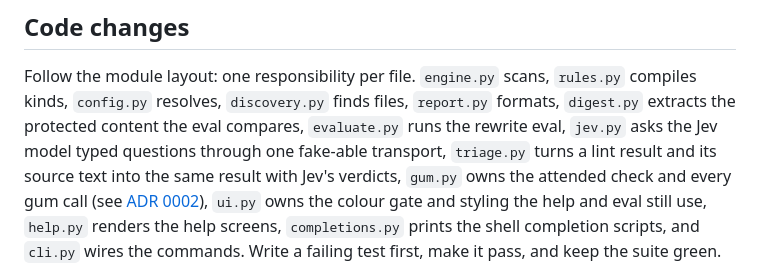
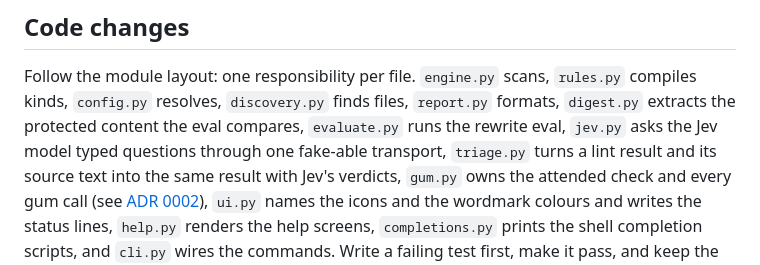
Before and after one commit to jv-k/deslopper, a Markdown page: CONTRIBUTING.md, the part around the change. Rendered like a GitHub page.

```diff
--- a/CONTRIBUTING.md
+++ b/CONTRIBUTING.md
@@ -77,7 +77,7 @@ rewrite eval, `jev.py` asks the Jev model typed questions through one fake-able
 transport, `triage.py` turns a lint result and its source text into the same result with
 Jev's verdicts, `gum.py` owns the attended check and every gum call (see
 [ADR 0002](docs/adr/0002-styled-output-is-a-gum-layer-over-plain-output.md)), `ui.py`
-owns the colour gate and styling the help and eval still use, `help.py` renders the
+names the icons and the wordmark colours and writes the status lines, `help.py` renders the
 help screens, `completions.py` prints the shell completion scripts, and `cli.py` wires
 the commands. Write a failing test first, make it pass,
 and keep the suite green.
```
Also changed, not shown: README.md (+1 -0 lines), docs/adr/0002-styled-output-is-a-gum-layer-over-plain-output.md (+5 -0 lines), img/screenshot.png, 11 other files.
